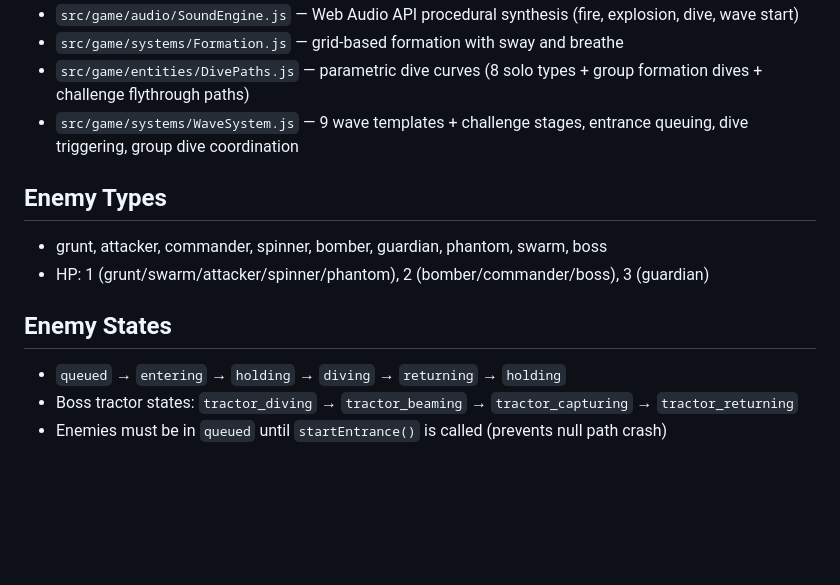
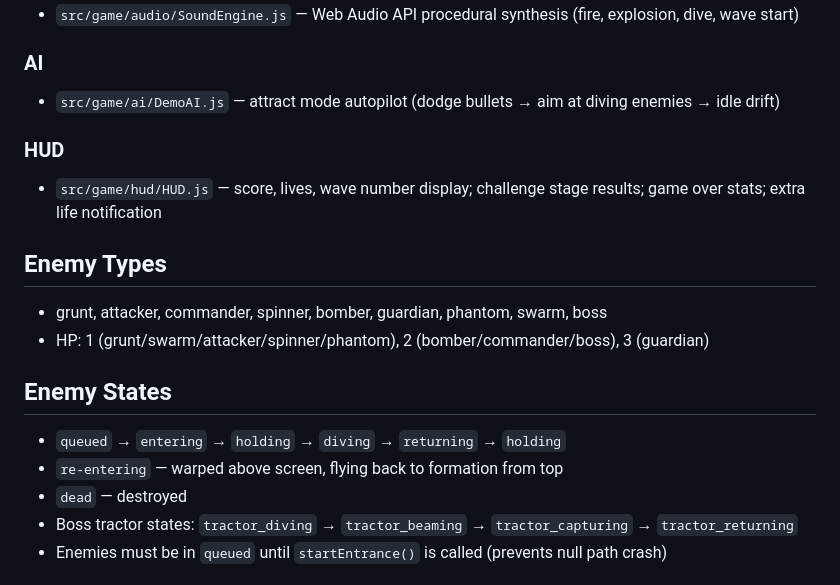
Before and after one commit to TheMarco/vectronix, a Markdown page: CLAUDE.md, the part around one of its changes. Rendered like a GitHub page; blank space fills up the shorter version.

```diff
--- a/CLAUDE.md
+++ b/CLAUDE.md
@@ -27,7 +56,10 @@ Vector-style Galaga clone built with Phaser 3.87 + Vite 6, WebGL renderer.
 - `src/game/audio/SoundEngine.js` — Web Audio API procedural synthesis (fire, explosion, dive, wave start)
-- `src/game/systems/Formation.js` — grid-based formation with sway and breathe
-- `src/game/entities/DivePaths.js` — parametric dive curves (8 solo types + group formation dives + challenge flythrough paths)
-- `src/game/systems/WaveSystem.js` — 9 wave templates + challenge stages, entrance queuing, dive triggering, group dive coordination
+
+### AI
+- `src/game/ai/DemoAI.js` — attract mode autopilot (dodge bullets → aim at diving enemies → idle drift)
+
+### HUD
+- `src/game/hud/HUD.js` — score, lives, wave number display; challenge stage results; game over stats; extra life notification
 
 ## Enemy Types
 - grunt, attacker, commander, spinner, bomber, guardian, phantom, swarm, boss
@@ -35,6 +67,8 @@ Vector-style Galaga clone built with Phaser 3.87 + Vite 6, WebGL renderer.
 
 ## Enemy States
 - `queued` → `entering` → `holding` → `diving` → `returning` → `holding`
+- `re-entering` — warped above screen, flying back to formation from top
+- `dead` — destroyed
 - Boss tractor states: `tractor_diving` → `tractor_beaming` → `tractor_capturing` → `tractor_returning`
 - Enemies must be in `queued` until `startEntrance()` is called (prevents null path crash)
 
```
Also changed, not shown: other parts of CLAUDE.md (+66 -7 lines).
